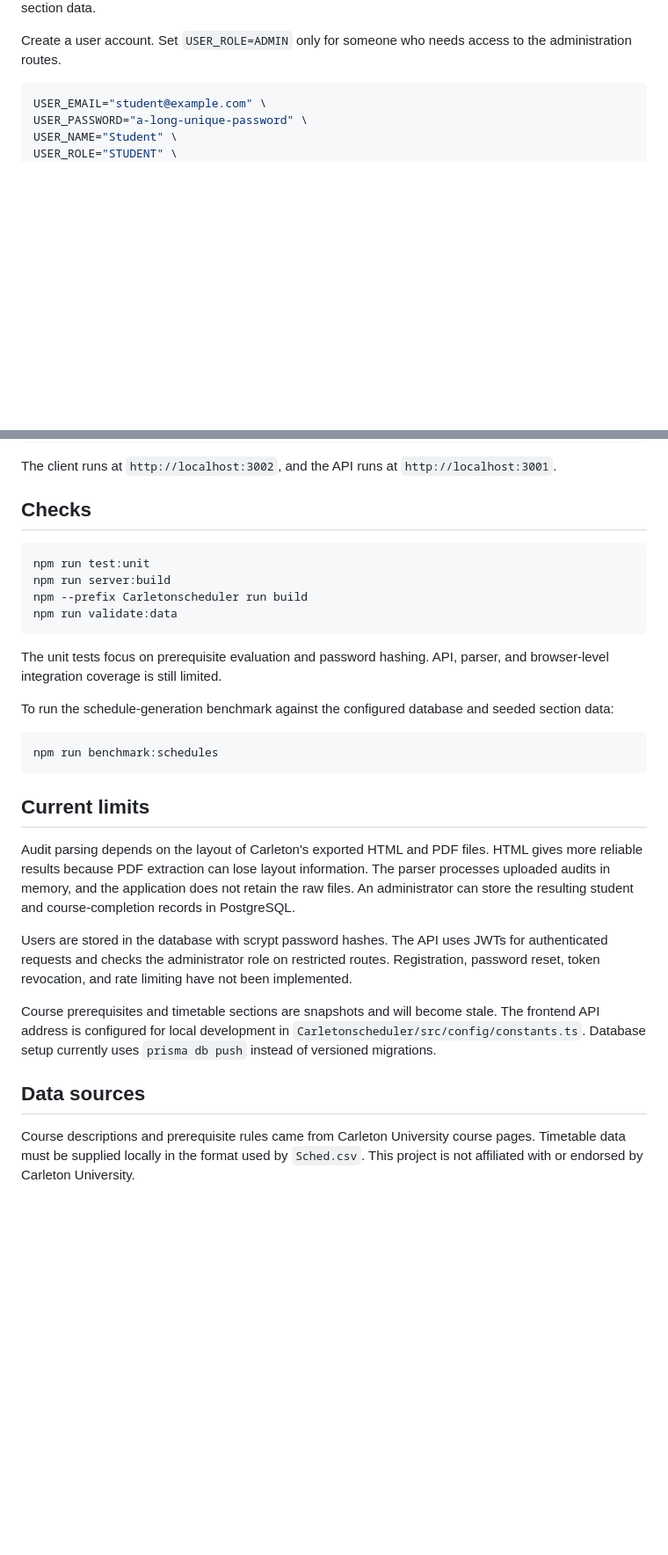
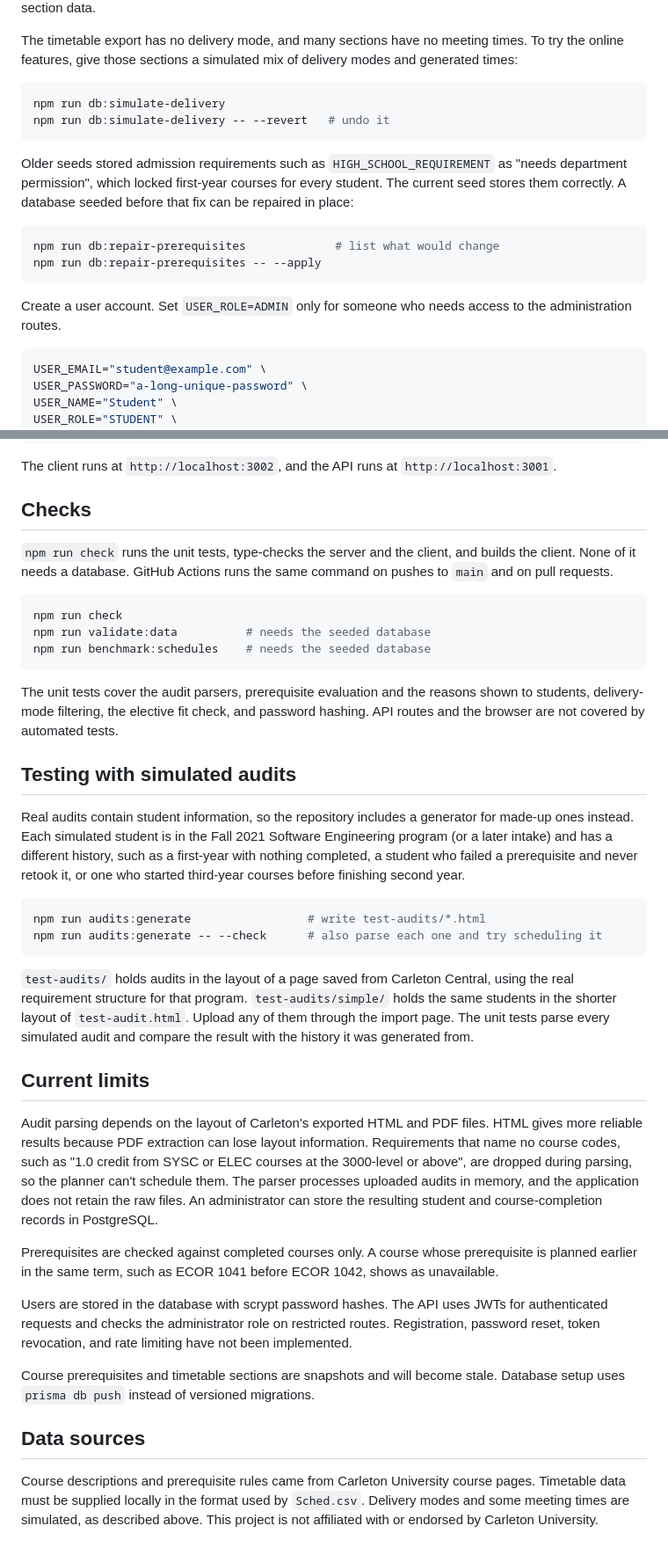
Before and after one commit to SafiullahRattar/capstone-scheduler, a Markdown page: README.md, 2 parts joined by grey strips. Shown at 88% size. Drawn GitHub-style; blank space fills up the shorter version.

````diff
--- a/README.md
+++ b/README.md
@@ -77,4 +99,23 @@ rerun without duplicating its samples; run it again after `db:seed`, which
 rebuilds the section data.
+
+The timetable export has no delivery mode, and many sections have no meeting
+times. To try the online features, give those sections a simulated mix of
+delivery modes and generated times:
+
+```bash
+npm run db:simulate-delivery
+npm run db:simulate-delivery -- --revert   # undo it
+```
+
+Older seeds stored admission requirements such as `HIGH_SCHOOL_REQUIREMENT` as
+"needs department permission", which locked first-year courses for every student.
+The current seed stores them correctly. A database seeded before that fix can be
+repaired in place:
+
+```bash
+npm run db:repair-prerequisites             # list what would change
+npm run db:repair-prerequisites -- --apply
+```
 
 Create a user account. Set `USER_ROLE=ADMIN` only for someone who needs access
 to the administration routes.
@@ -98,30 +139,52 @@ The client runs at `http://localhost:3002`, and the API runs at
 
 ## Checks
 
+`npm run check` runs the unit tests, type-checks the server and the client, and
+builds the client. None of it needs a database. GitHub Actions runs the same
+command on pushes to `main` and on pull requests.
+
 ```bash
-npm run test:unit
-npm run server:build
-npm --prefix Carletonscheduler run build
-npm run validate:data
+npm run check
+npm run validate:data          # needs the seeded database
+npm run benchmark:schedules    # needs the seeded database
 ```
 
-The unit tests focus on prerequisite evaluation and password hashing. API,
-parser, and browser-level integration coverage is still limited.
+The unit tests cover the audit parsers, prerequisite evaluation and the reasons
+shown to students, delivery-mode filtering, the elective fit check, and password
+hashing. API routes and the browser are not covered by automated tests.
 
-To run the schedule-generation benchmark against the configured database and
-seeded section data:
+## Testing with simulated audits
+
+Real audits contain student information, so the repository includes a generator
+for made-up ones instead. Each simulated student is in the Fall 2021 Software
+Engineering program (or a later intake) and has a different history, such as a
+first-year with nothing completed, a student who failed a prerequisite and never
+retook it, or one who started third-year courses before finishing second year.
 
 ```bash
-npm run benchmark:schedules
+npm run audits:generate                 # write test-audits/*.html
+npm run audits:generate -- --check      # also parse each one and try scheduling it
 ```
+
+`test-audits/` holds audits in the layout of a page saved from Carleton Central,
+using the real requirement structure for that program. `test-audits/simple/`
+holds the same students in the shorter layout of `test-audit.html`. Upload any of
+them through the import page. The unit tests parse every simulated audit and
+compare the result with the history it was generated from.
 
 ## Current limits
 
 Audit parsing depends on the layout of Carleton's exported HTML and PDF files.
 HTML gives more reliable results because PDF extraction can lose layout
-information. The parser processes uploaded audits in memory, and the application
-does not retain the raw files. An administrator can store the resulting student
-and course-completion records in PostgreSQL.
+information. Requirements that name no course codes, such as "1.0 credit from
+SYSC or ELEC courses at the 3000-level or above", are dropped during parsing, so
+the planner can't schedule them. The parser processes uploaded audits in memory,
+and the application does not retain the raw files. An administrator can store
+the resulting student and course-completion records in PostgreSQL.
+
+Prerequisites are checked against completed courses only. A course whose
+prerequisite is planned earlier in the same term, such as ECOR 1041 before ECOR
+1042, shows as unavailable.
 
 Users are stored in the database with scrypt password hashes. The API uses JWTs
 for authenticated requests and checks the administrator role on restricted
@@ -129,12 +192,11 @@ routes. Registration, password reset, token revocation, and rate limiting have
 not been implemented.
 
 Course prerequisites and timetable sections are snapshots and will become stale.
-The frontend API address is configured for local development in
-`Carletonscheduler/src/config/constants.ts`. Database setup currently uses
-`prisma db push` instead of versioned migrations.
+Database setup uses `prisma db push` instead of versioned migrations.
 
 ## Data sources
 
 Course descriptions and prerequisite rules came from Carleton University course
 pages. Timetable data must be supplied locally in the format used by `Sched.csv`.
-This project is not affiliated with or endorsed by Carleton University.
+Delivery modes and some meeting times are simulated, as described above. This
+project is not affiliated with or endorsed by Carleton University.
````
Also changed, not shown: other parts of README.md (+43 -21 lines).
